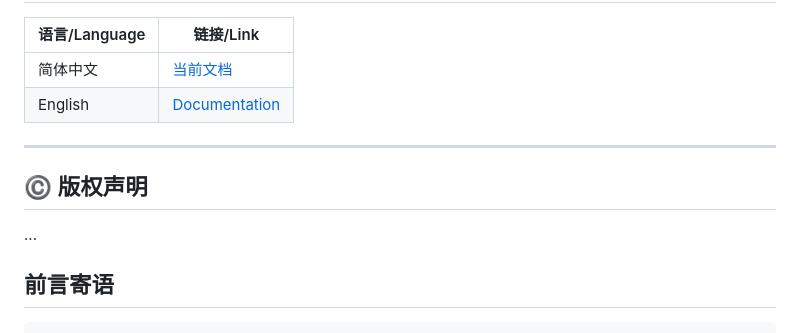
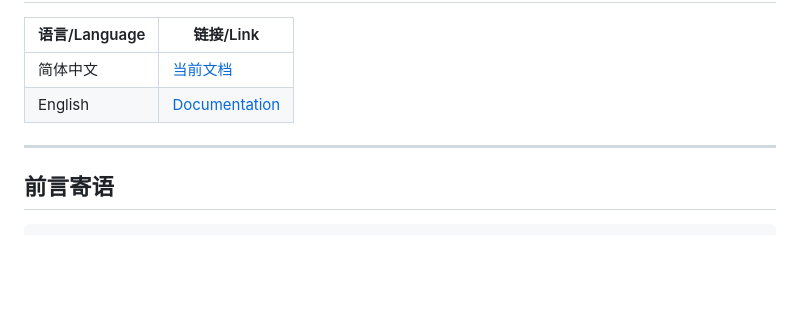
Before and after one commit to bottlecup404/chatroom, a Markdown page: README.md, the part around the change. Drawn GitHub-style; blank space fills up the shorter version.

Commit message:
更新 README.md

````diff
--- a/README.md
+++ b/README.md
@@ -8,8 +8,6 @@
 | English | [Documentation](README_EN.md) |
 
 ---
-## ©️ 版权声明
-...
 ## 前言寄语
 
 ```
````
